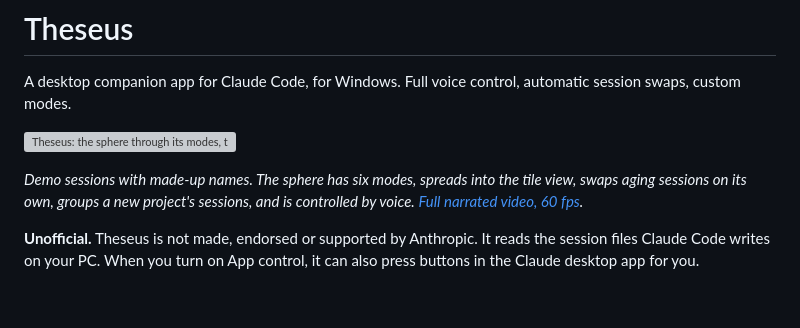
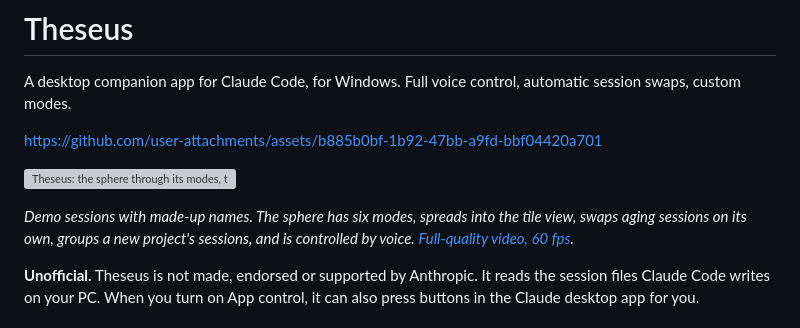
Before and after one commit to carrigan911/Theseus, a Markdown page: README.md, the part around the change. GitHub-like rendering; blank space fills up the shorter version; grey boxes are pictures that could not be loaded.

Commit message:
README: inline narrated demo video
Co-Authored-By: Claude Sonnet 5.5 <noreply@anthropic.com>

```diff
--- a/README.md
+++ b/README.md
@@ -2,10 +2,12 @@
 
 A desktop companion app for Claude Code, for Windows. Full voice control, automatic session swaps, custom modes.
 
+https://github.com/user-attachments/assets/b885b0bf-1b92-47bb-a9fd-bbf04420a701
+
 ![Theseus: the sphere through its modes, the tile view, sessions swapping themselves, and a new project](docs/demo.gif)
 
 *Demo sessions with made-up names. The sphere has six modes, spreads into the tile view, swaps aging sessions on its own,
-groups a new project's sessions, and is controlled by voice. [Full narrated video, 60 fps](docs/demo.mp4).*
+groups a new project's sessions, and is controlled by voice. [Full-quality video, 60 fps](docs/demo.mp4).*
 
 **Unofficial.** Theseus is not made, endorsed or supported by Anthropic. It reads the session files Claude Code writes on
 your PC. When you turn on App control, it can also press buttons in the Claude desktop app for you.
```
